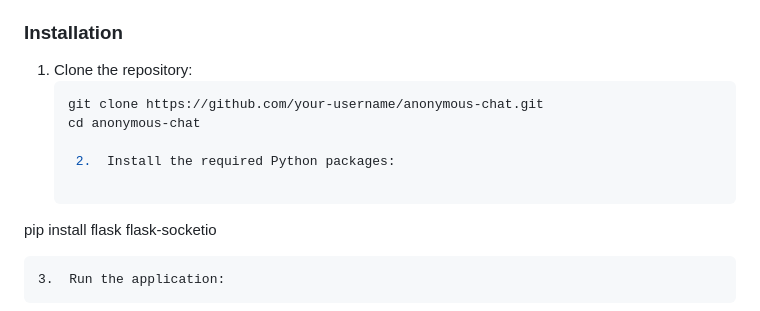
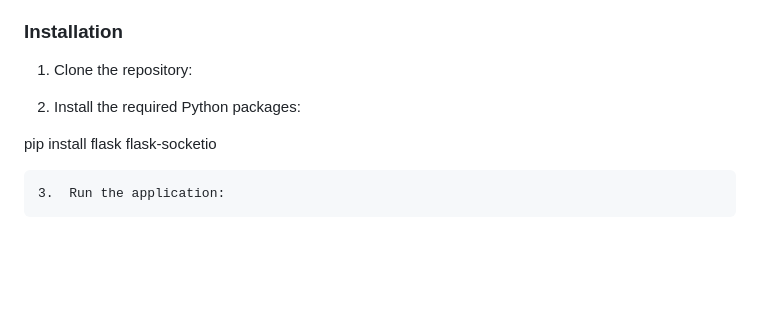
Before and after one commit to Sra1995/Projects_and_GradSchool, a Markdown page: Real-Time Anonymous Chat Application/readme.md, the part around the change. GitHub-like rendering; blank space fills up the shorter version.

````diff
--- a/Real-Time Anonymous Chat Application/readme.md
+++ b/Real-Time Anonymous Chat Application/readme.md
@@ -43,11 +43,9 @@ The frontend:
 ### Installation
 
 1. Clone the repository:
-   ```bash
-   git clone https://github.com/your-username/anonymous-chat.git
-   cd anonymous-chat
 
-	2.	Install the required Python packages:
+
+2. Install the required Python packages:
 
 pip install flask flask-socketio
 
````
